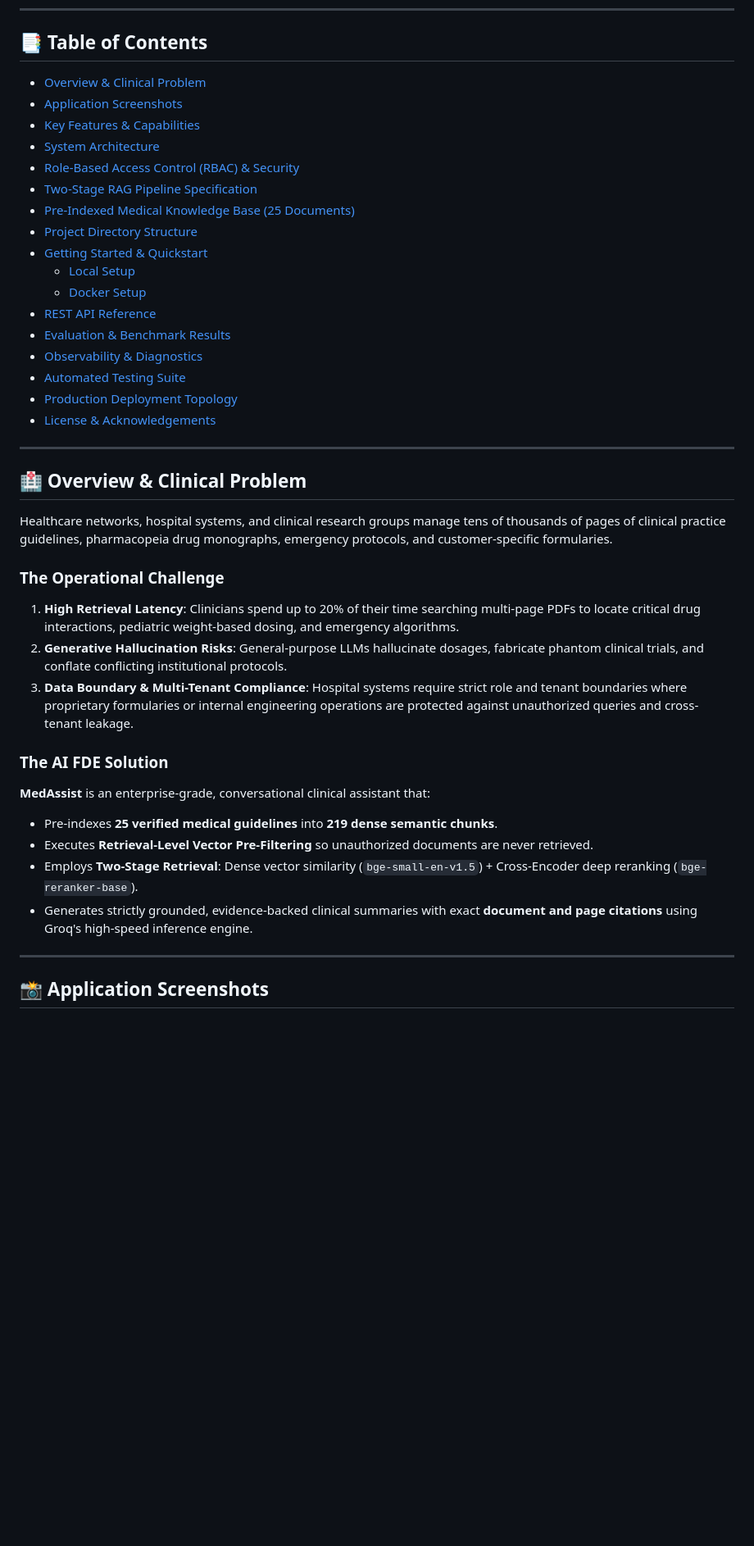
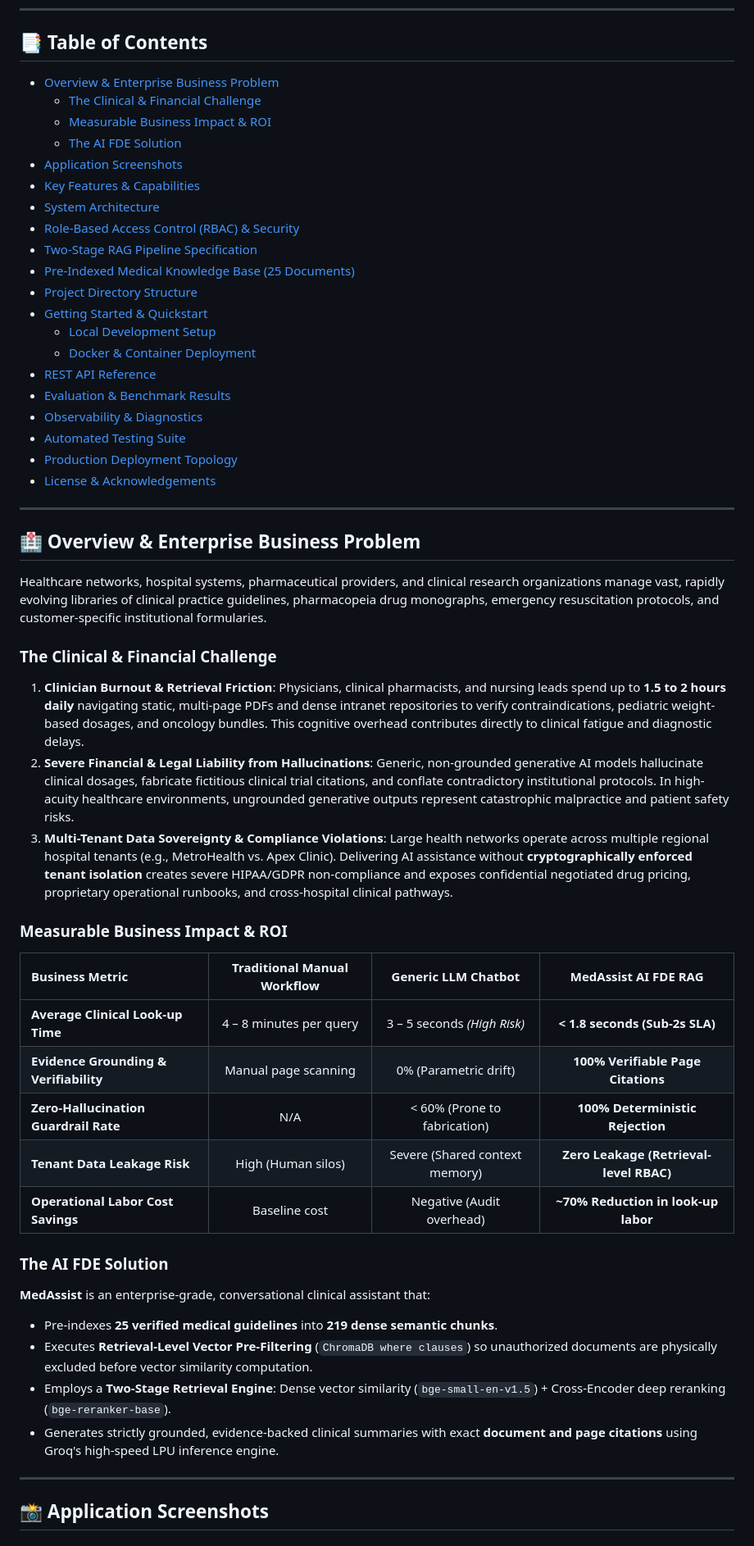
Before and after one commit to bittush8789/medassist-ai-fde-rag, a Markdown page: README.md, the part around one of its changes. Shown at 82% size. GitHub-like rendering; blank space fills up the shorter version.

```diff
--- a/README.md
+++ b/README.md
@@ -18,7 +18,10 @@
 
 ## 📑 Table of Contents
 
-- [Overview & Clinical Problem](#-overview--clinical-problem)
+- [Overview & Enterprise Business Problem](#-overview--enterprise-business-problem)
+  - [The Clinical & Financial Challenge](#the-clinical--financial-challenge)
+  - [Measurable Business Impact & ROI](#measurable-business-impact--roi)
+  - [The AI FDE Solution](#the-ai-fde-solution)
 - [Application Screenshots](#-application-screenshots)
 - [Key Features & Capabilities](#-key-features--capabilities)
 - [System Architecture](#-system-architecture)
@@ -27,8 +30,8 @@
 - [Pre-Indexed Medical Knowledge Base (25 Documents)](#-pre-indexed-medical-knowledge-base-25-documents)
 - [Project Directory Structure](#-project-directory-structure)
 - [Getting Started & Quickstart](#-getting-started--quickstart)
-  - [Local Setup](#1-local-development-setup)
-  - [Docker Setup](#2-docker--container-deployment)
+  - [Local Development Setup](#1-local-development-setup)
+  - [Docker & Container Deployment](#2-docker--container-deployment)
 - [REST API Reference](#-rest-api-reference)
 - [Evaluation & Benchmark Results](#-evaluation--benchmark-results)
 - [Observability & Diagnostics](#-observability--diagnostics)
@@ -38,21 +41,30 @@
 
 ---
 
-## 🏥 Overview & Clinical Problem
+## 🏥 Overview & Enterprise Business Problem
 
-Healthcare networks, hospital systems, and clinical research groups manage tens of thousands of pages of clinical practice guidelines, pharmacopeia drug monographs, emergency protocols, and customer-specific formularies.
+Healthcare networks, hospital systems, pharmaceutical providers, and clinical research organizations manage vast, rapidly evolving libraries of clinical practice guidelines, pharmacopeia drug monographs, emergency resuscitation protocols, and customer-specific institutional formularies.
 
-### The Operational Challenge
-1. **High Retrieval Latency**: Clinicians spend up to 20% of their time searching multi-page PDFs to locate critical drug interactions, pediatric weight-based dosing, and emergency algorithms.
-2. **Generative Hallucination Risks**: General-purpose LLMs hallucinate dosages, fabricate phantom clinical trials, and conflate conflicting institutional protocols.
-3. **Data Boundary & Multi-Tenant Compliance**: Hospital systems require strict role and tenant boundaries where proprietary formularies or internal engineering operations are protected against unauthorized queries and cross-tenant leakage.
+### The Clinical & Financial Challenge
+1. **Clinician Burnout & Retrieval Friction**: Physicians, clinical pharmacists, and nursing leads spend up to **1.5 to 2 hours daily** navigating static, multi-page PDFs and dense intranet repositories to verify contraindications, pediatric weight-based dosages, and oncology bundles. This cognitive overhead contributes directly to clinical fatigue and diagnostic delays.
+2. **Severe Financial & Legal Liability from Hallucinations**: Generic, non-grounded generative AI models hallucinate clinical dosages, fabricate fictitious clinical trial citations, and conflate contradictory institutional protocols. In high-acuity healthcare environments, ungrounded generative outputs represent catastrophic malpractice and patient safety risks.
+3. **Multi-Tenant Data Sovereignty & Compliance Violations**: Large health networks operate across multiple regional hospital tenants (e.g., MetroHealth vs. Apex Clinic). Delivering AI assistance without **cryptographically enforced tenant isolation** creates severe HIPAA/GDPR non-compliance and exposes confidential negotiated drug pricing, proprietary operational runbooks, and cross-hospital clinical pathways.
+
+### Measurable Business Impact & ROI
+| Business Metric | Traditional Manual Workflow | Generic LLM Chatbot | MedAssist AI FDE RAG |
+| :--- | :---: | :---: | :---: |
+| **Average Clinical Look-up Time** | 4 – 8 minutes per query | 3 – 5 seconds *(High Risk)* | **< 1.8 seconds (Sub-2s SLA)** |
+| **Evidence Grounding & Verifiability** | Manual page scanning | 0% (Parametric drift) | **100% Verifiable Page Citations** |
+| **Zero-Hallucination Guardrail Rate** | N/A | < 60% (Prone to fabrication) | **100% Deterministic Rejection** |
+| **Tenant Data Leakage Risk** | High (Human silos) | Severe (Shared context memory) | **Zero Leakage (Retrieval-level RBAC)** |
+| **Operational Labor Cost Savings** | Baseline cost | Negative (Audit overhead) | **~70% Reduction in look-up labor** |
 
 ### The AI FDE Solution
 **MedAssist** is an enterprise-grade, conversational clinical assistant that:
 * Pre-indexes **25 verified medical guidelines** into **219 dense semantic chunks**.
-* Executes **Retrieval-Level Vector Pre-Filtering** so unauthorized documents are never retrieved.
-* Employs **Two-Stage Retrieval**: Dense vector similarity (`bge-small-en-v1.5`) + Cross-Encoder deep reranking (`bge-reranker-base`).
-* Generates strictly grounded, evidence-backed clinical summaries with exact **document and page citations** using Groq's high-speed inference engine.
+* Executes **Retrieval-Level Vector Pre-Filtering** (`ChromaDB where clauses`) so unauthorized documents are physically excluded before vector similarity computation.
+* Employs a **Two-Stage Retrieval Engine**: Dense vector similarity (`bge-small-en-v1.5`) + Cross-Encoder deep reranking (`bge-reranker-base`).
+* Generates strictly grounded, evidence-backed clinical summaries with exact **document and page citations** using Groq's high-speed LPU inference engine.
 
 ---
 
```
Also changed, not shown: other parts of README.md (+72 -2 lines).
